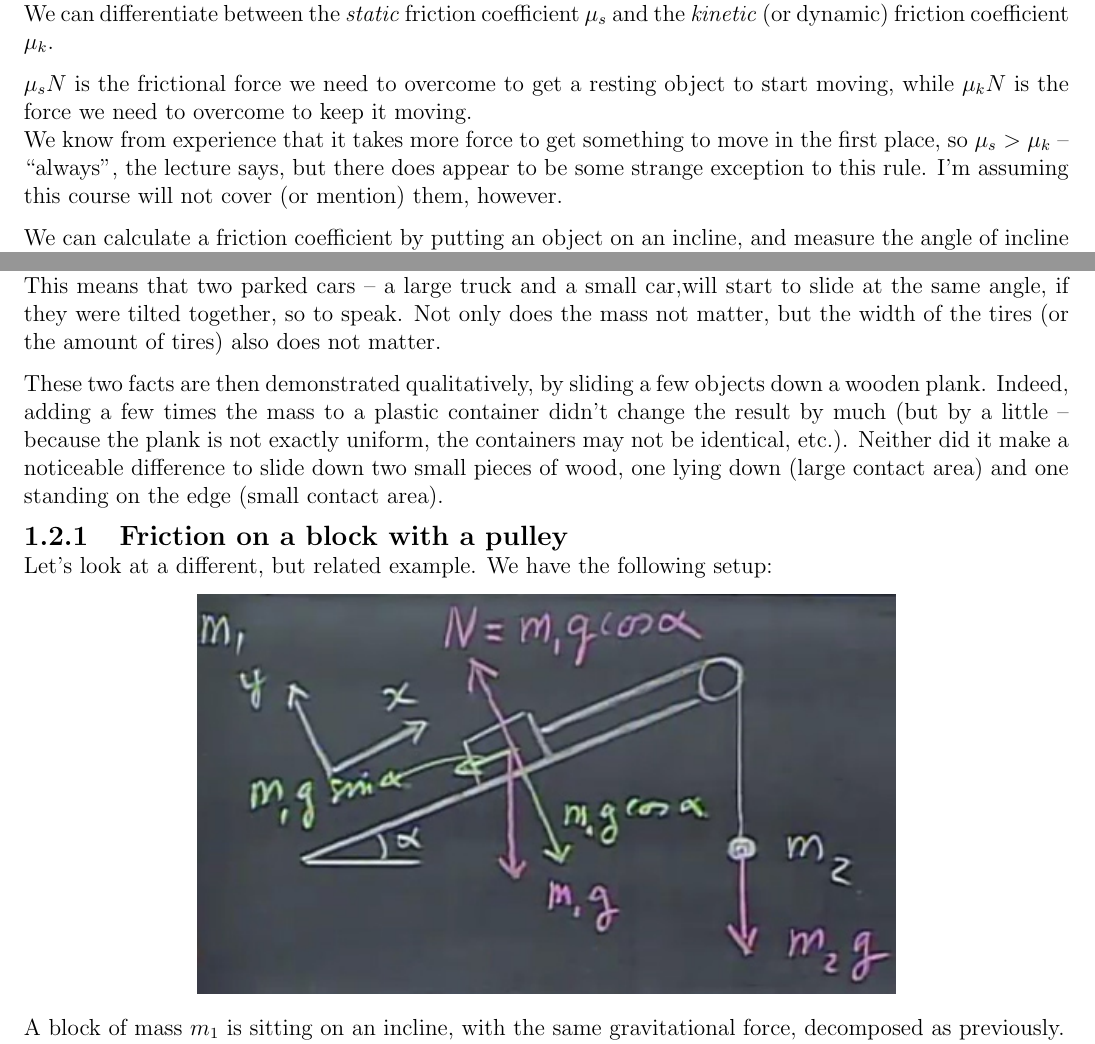
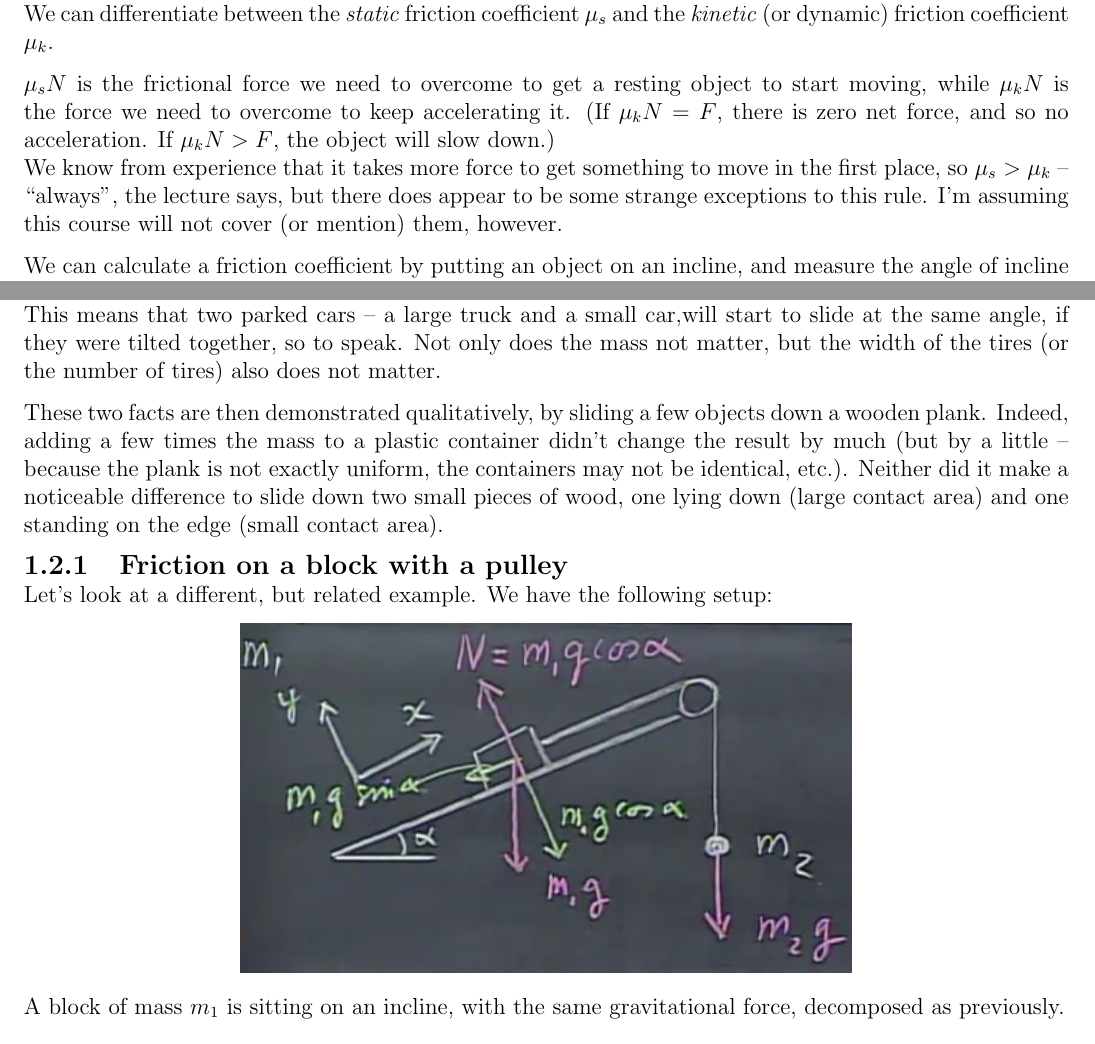
Before and after one commit to exscape/8.01x-notes, a LaTeX thesis (Week3.tex): two parts of pages 6 and 7 of 10, joined at a grey line, cut so that both start at the same text. Compiled offline with pdfLaTeX.

Commit message:
Minor fixes to week 3 lecture notes

```diff
--- a/Week3.tex
+++ b/Week3.tex
@@ -172,8 +172,8 @@ F_{Fmax} = \mu N
 where $\mu$ is a friction coefficient.\\
 We can differentiate between the \emph{static} friction coefficient $\mu_s$ and the \emph{kinetic} (or dynamic) friction coefficient $\mu_k$.
 
-$\mu_s N$ is the frictional force we need to overcome to get a resting object to start moving, while $\mu_k N$ is the force we need to overcome to keep it moving.\\
-We know from experience that it takes more force to get something to move in the first place, so $\mu_s > \mu_k$ -- ``always'', the lecture says, but there does appear to be some strange exception to this rule. I'm assuming this course will not cover (or mention) them, however.
+$\mu_s N$ is the frictional force we need to overcome to get a resting object to start moving, while $\mu_k N$ is the force we need to overcome to keep accelerating it. (If $\mu_k N = F$, there is zero net force, and so no acceleration. If $\mu_k N > F$, the object will slow down.)\\
+We know from experience that it takes more force to get something to move in the first place, so $\mu_s > \mu_k$ -- ``always'', the lecture says, but there does appear to be some strange exceptions to this rule. I'm assuming this course will not cover (or mention) them, however.
 
 We can calculate a friction coefficient by putting an object on an incline, and measure the angle of incline required to get the object to move (due to the gravitational force downwards, of course).
 
@@ -206,7 +206,7 @@ Therefore, we set the two equal, and we can solve for $\mu_s$. $N = m g \cos \al
 So finding the static friction coefficient is truly simple: measure the maximum angle possible before the object starts to slide, take the tangent of that angle, and you're done! And, since the incline makes a triangle with the vertical height, horizontal length and the incline itself (the hypotenuse), we can measure this even without knowing angles; we can calculate the angle even if we can only measure distances.
 
 Note that two seemingly important quantities are nowhere to be seen in this result: the mass of the object does not matter, and neither does the amount surface area that is in contact with the incline!\\
-This means that two parked cars -- a large truck and a small car,will start to slide at the same angle, if they were tilted together, so to speak. Not only does the mass not matter, but the width of the tires (or the amount of tires) also does not matter.
+This means that two parked cars -- a large truck and a small car,will start to slide at the same angle, if they were tilted together, so to speak. Not only does the mass not matter, but the width of the tires (or the number of tires) also does not matter.
 
 These two facts are then demonstrated qualitatively, by sliding a few objects down a wooden plank. Indeed, adding a few times the mass to a plastic container didn't change the result by much (but by a little -- because the plank is not exactly uniform, the containers may not be identical, etc.). Neither did it make a noticeable difference to slide down two small pieces of wood, one lying down (large contact area) and one standing on the edge (small contact area).
 
@@ -215,7 +215,7 @@ These two facts are then demonstrated qualitatively, by sliding a few objects do
 Let's look at a different, but related example. We have the following setup:
 
 \begin{center}
-\includegraphics[scale=0.8]{Graphics/lec8_friction_pulley}
+\includegraphics[scale=0.7]{Graphics/lec8_friction_pulley}
 \end{center}
 
 A block of mass $m_1$ is sitting on an incline, with the same gravitational force, decomposed as previously.\\
```
